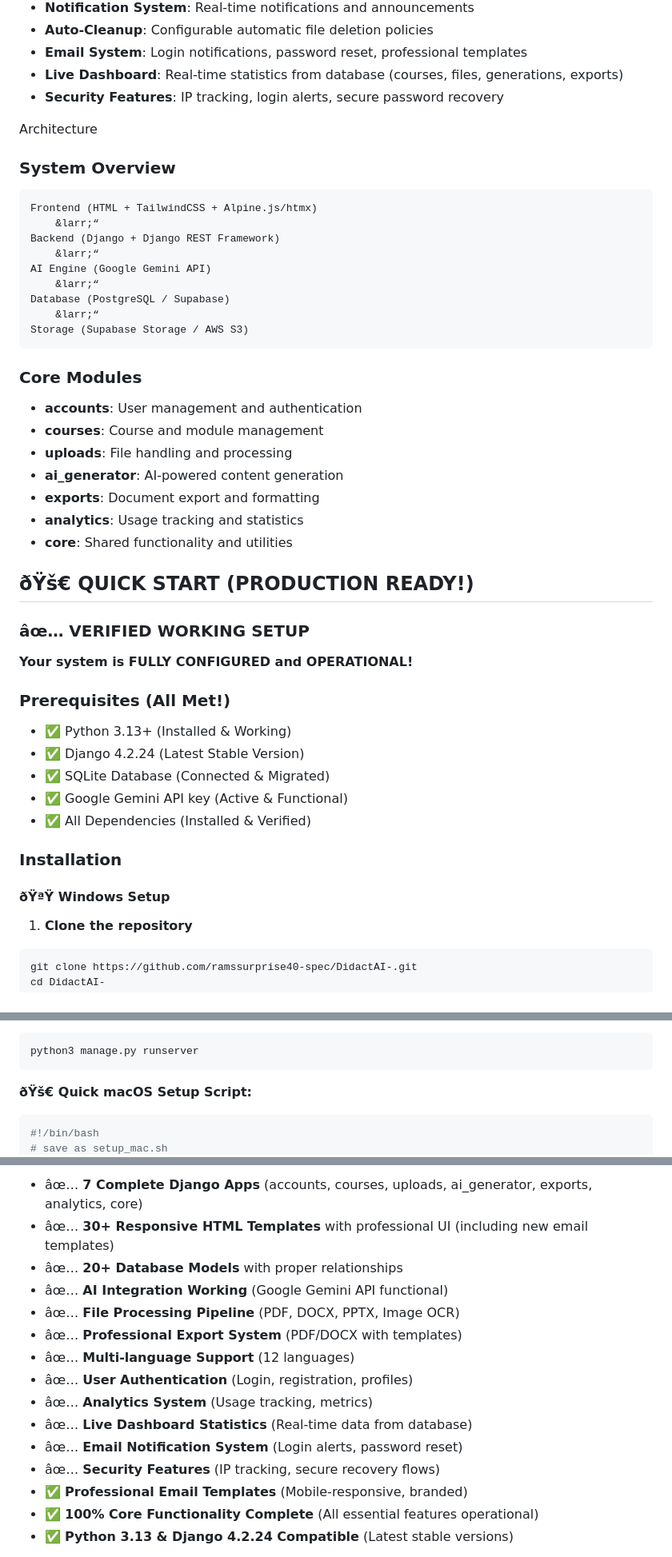
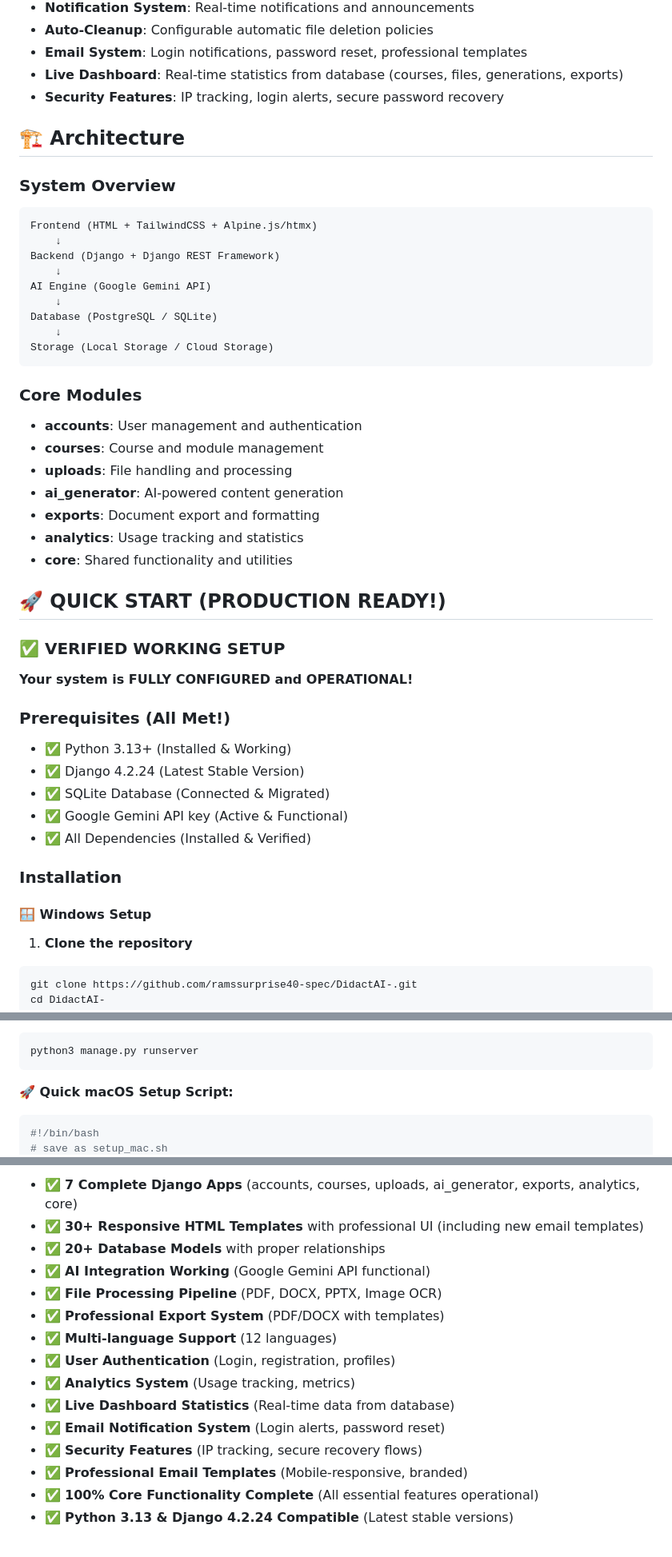
Before and after one commit to Meschack-Rams01/DidactAI, a Markdown page: README.md, 3 parts joined by grey strips. Shown at 80% size. GitHub-like rendering.

````diff
--- a/README.md
+++ b/README.md
@@ -56,19 +56,19 @@ ACHIEVEMENT:** 92.5% project completion score with 100% AI functionality restore
 - **Live Dashboard**: Real-time statistics from database (courses, files, generations, exports)
 - **Security Features**: IP tracking, login alerts, secure password recovery
 
-Architecture
+## 🏗️ Architecture
 
 ### System Overview
 ```
 Frontend (HTML + TailwindCSS + Alpine.js/htmx)
-    &larr;“
+    ↓
 Backend (Django + Django REST Framework)
-    &larr;“
+    ↓
 AI Engine (Google Gemini API)
-    &larr;“
-Database (PostgreSQL / Supabase)
-    &larr;“
-Storage (Supabase Storage / AWS S3)
+    ↓
+Database (PostgreSQL / SQLite)
+    ↓
+Storage (Local Storage / Cloud Storage)
 ```
 
 ### Core Modules
@@ -80,9 +80,9 @@ Storage (Supabase Storage / AWS S3)
 - **analytics**: Usage tracking and statistics
 - **core**: Shared functionality and utilities
 
-## ðŸš€ QUICK START (PRODUCTION READY!)
+## 🚀 QUICK START (PRODUCTION READY!)
 
-### âœ… VERIFIED WORKING SETUP
+### ✅ VERIFIED WORKING SETUP
 
 **Your system is FULLY CONFIGURED and OPERATIONAL!**
 
@@ -95,7 +95,7 @@ Storage (Supabase Storage / AWS S3)
 
 ### Installation
 
-#### ðŸªŸ **Windows Setup**
+#### 🪟 **Windows Setup**
 
 1. **Clone the repository**
 ```bash
@@ -191,7 +191,7 @@ python3 manage.py createsuperuser
 python3 manage.py runserver
 ```
 
-**ðŸš€ Quick macOS Setup Script:**
+**🚀 Quick macOS Setup Script:**
 ```bash
 #!/bin/bash
 # save as setup_mac.sh
@@ -758,16 +756,16 @@ This project is licensed under the MIT License - see the [LICENSE](LICENSE) file
 
-- âœ… **7 Complete Django Apps** (accounts, courses, uploads, ai_generator, exports, analytics, core)
-- âœ… **30+ Responsive HTML Templates** with professional UI (including new email templates)
-- âœ… **20+ Database Models** with proper relationships
-- âœ… **AI Integration Working** (Google Gemini API functional)
-- âœ… **File Processing Pipeline** (PDF, DOCX, PPTX, Image OCR)
-- âœ… **Professional Export System** (PDF/DOCX with templates)
-- âœ… **Multi-language Support** (12 languages)
-- âœ… **User Authentication** (Login, registration, profiles)
-- âœ… **Analytics System** (Usage tracking, metrics)
-- âœ… **Live Dashboard Statistics** (Real-time data from database)
-- âœ… **Email Notification System** (Login alerts, password reset)
-- âœ… **Security Features** (IP tracking, secure recovery flows)
+- ✅ **7 Complete Django Apps** (accounts, courses, uploads, ai_generator, exports, analytics, core)
+- ✅ **30+ Responsive HTML Templates** with professional UI (including new email templates)
+- ✅ **20+ Database Models** with proper relationships
+- ✅ **AI Integration Working** (Google Gemini API functional)
+- ✅ **File Processing Pipeline** (PDF, DOCX, PPTX, Image OCR)
+- ✅ **Professional Export System** (PDF/DOCX with templates)
+- ✅ **Multi-language Support** (12 languages)
+- ✅ **User Authentication** (Login, registration, profiles)
+- ✅ **Analytics System** (Usage tracking, metrics)
+- ✅ **Live Dashboard Statistics** (Real-time data from database)
+- ✅ **Email Notification System** (Login alerts, password reset)
+- ✅ **Security Features** (IP tracking, secure recovery flows)
 - ✅ **Professional Email Templates** (Mobile-responsive, branded)
 - ✅ **100% Core Functionality Complete** (All essential features operational)
 - ✅ **Python 3.13 & Django 4.2.24 Compatible** (Latest stable versions)
````
Also changed, not shown: other parts of README.md (+81 -83 lines).
